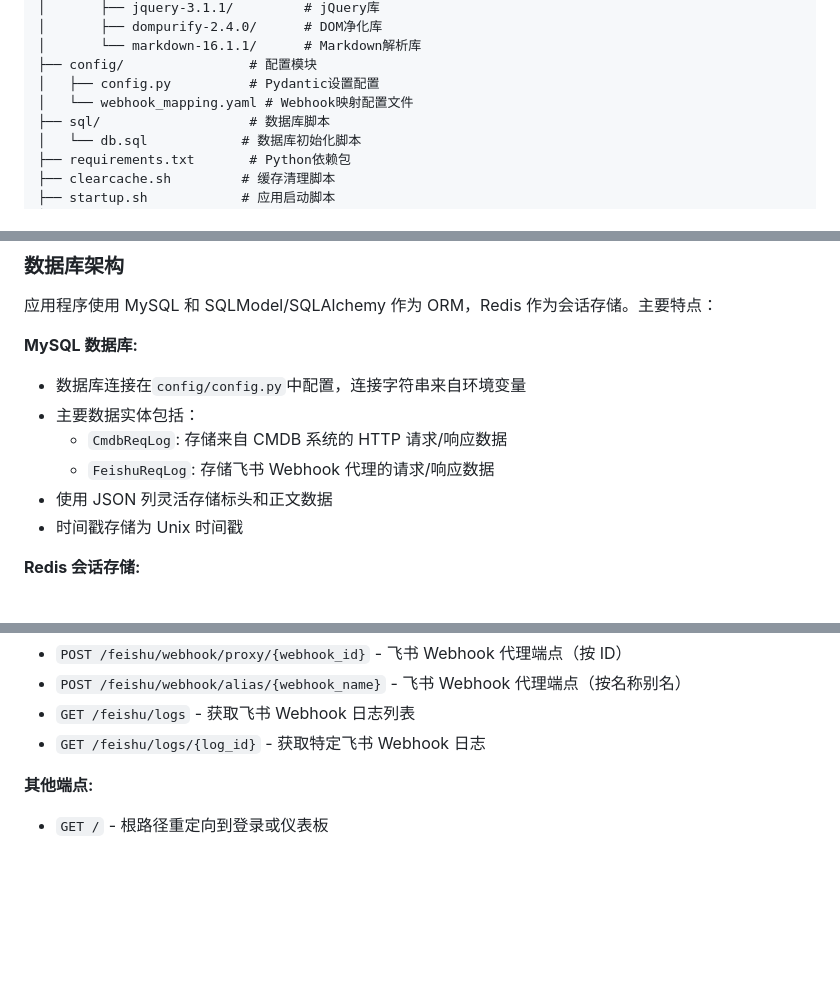
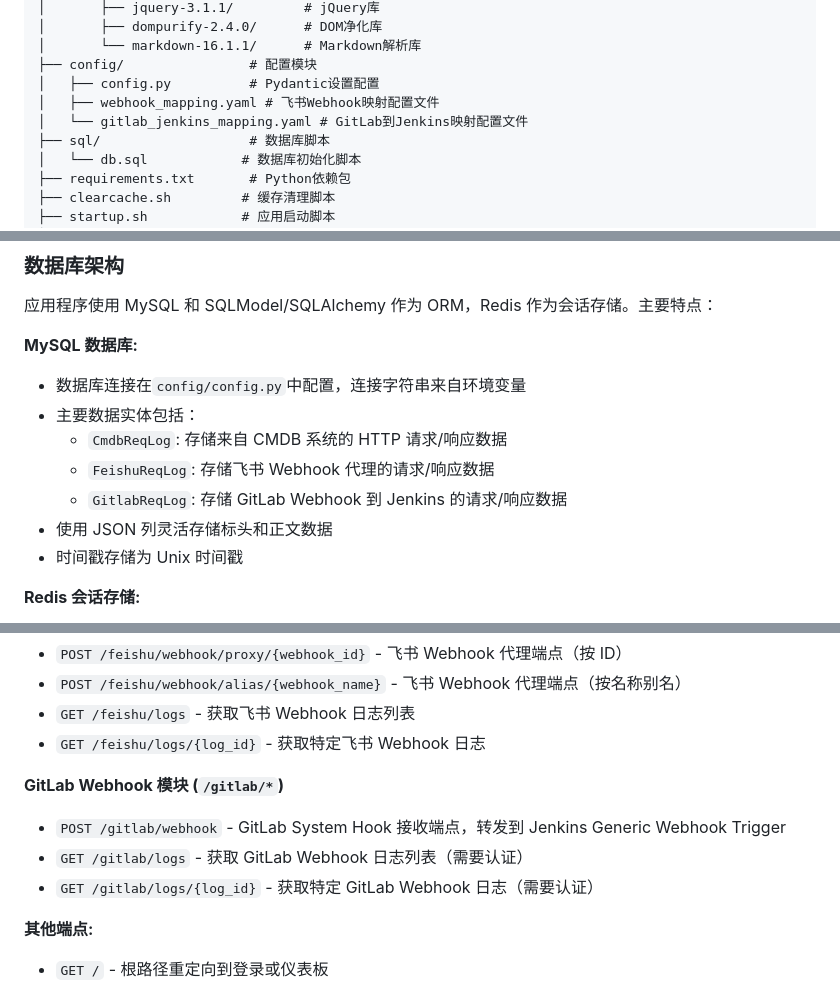
Before and after one commit to tangr/cmdb-webhooks, a Markdown page: CLAUDE.md, 3 parts joined by grey strips. Rendered like a GitHub page; blank space fills up the shorter version.

```diff
--- a/CLAUDE.md
+++ b/CLAUDE.md
@@ -74,7 +77,8 @@ webhook-proxy/
 │       └── markdown-16.1.1/      # Markdown解析库
 ├── config/                # 配置模块
 │   ├── config.py          # Pydantic设置配置
-│   └── webhook_mapping.yaml # Webhook映射配置文件
+│   ├── webhook_mapping.yaml # 飞书Webhook映射配置文件
+│   └── gitlab_jenkins_mapping.yaml # GitLab到Jenkins映射配置文件
 ├── sql/                   # 数据库脚本
 │   └── db.sql            # 数据库初始化脚本
 ├── requirements.txt       # Python依赖包
@@ -126,6 +130,7 @@ webhook-proxy/
 - 主要数据实体包括：
   - `CmdbReqLog`: 存储来自 CMDB 系统的 HTTP 请求/响应数据
   - `FeishuReqLog`: 存储飞书 Webhook 代理的请求/响应数据
+  - `GitlabReqLog`: 存储 GitLab Webhook 到 Jenkins 的请求/响应数据
 - 使用 JSON 列灵活存储标头和正文数据
 - 时间戳存储为 Unix 时间戳
 
@@ -204,6 +217,12 @@ webhook-proxy/
 - `POST /feishu/webhook/alias/{webhook_name}` - 飞书 Webhook 代理端点（按名称别名）
 - `GET /feishu/logs` - 获取飞书 Webhook 日志列表
 - `GET /feishu/logs/{log_id}` - 获取特定飞书 Webhook 日志
+
+**GitLab Webhook 模块 (`/gitlab/*`)**
+
+- `POST /gitlab/webhook` - GitLab System Hook 接收端点，转发到 Jenkins Generic Webhook Trigger
+- `GET /gitlab/logs` - 获取 GitLab Webhook 日志列表（需要认证）
+- `GET /gitlab/logs/{log_id}` - 获取特定 GitLab Webhook 日志（需要认证）
 
 **其他端点:**
 
```
Also changed, not shown: other parts of CLAUDE.md (+30 -2 lines).
